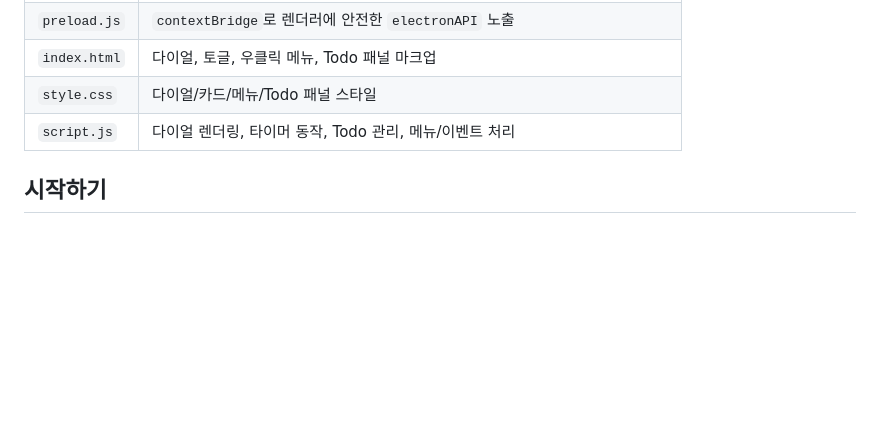
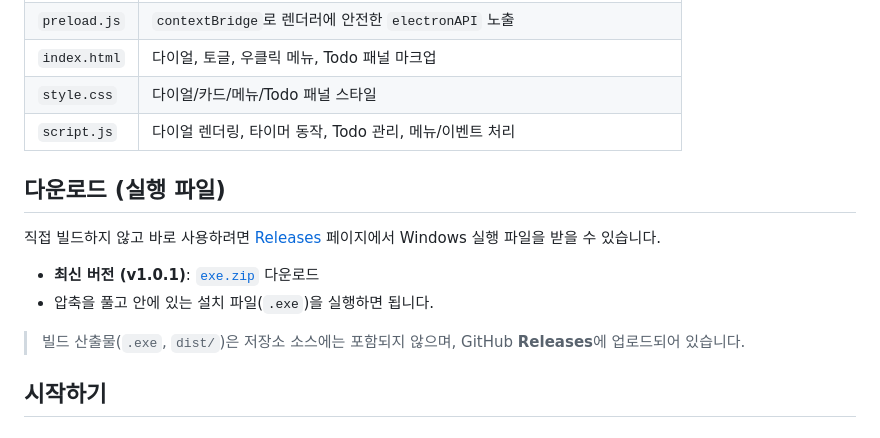
Before and after one commit to ggaeun324-wq/pomodoro-app, a Markdown page: README.md, the part around the change. Drawn GitHub-style; blank space fills up the shorter version.

Commit message:
Add download section linking to release exe
Co-authored-by: Copilot <223556219+Copilot@users.noreply.github.com>

```diff
--- a/README.md
+++ b/README.md
@@ -47,6 +47,15 @@
 | `style.css` | 다이얼/카드/메뉴/Todo 패널 스타일 |
 | `script.js` | 다이얼 렌더링, 타이머 동작, Todo 관리, 메뉴/이벤트 처리 |
 
+## 다운로드 (실행 파일)
+
+직접 빌드하지 않고 바로 사용하려면 [Releases](https://github.com/ggaeun324-wq/pomodoro-app/releases) 페이지에서 Windows 실행 파일을 받을 수 있습니다.
+
+- **최신 버전 (v1.0.1)**: [`exe.zip`](https://github.com/ggaeun324-wq/pomodoro-app/releases/download/v1.0.1/exe.zip) 다운로드
+- 압축을 풀고 안에 있는 설치 파일(`.exe`)을 실행하면 됩니다.
+
+> 빌드 산출물(`.exe`, `dist/`)은 저장소 소스에는 포함되지 않으며, GitHub **Releases**에 업로드되어 있습니다.
+
 ## 시작하기
 
 ### 요구 사항
```
